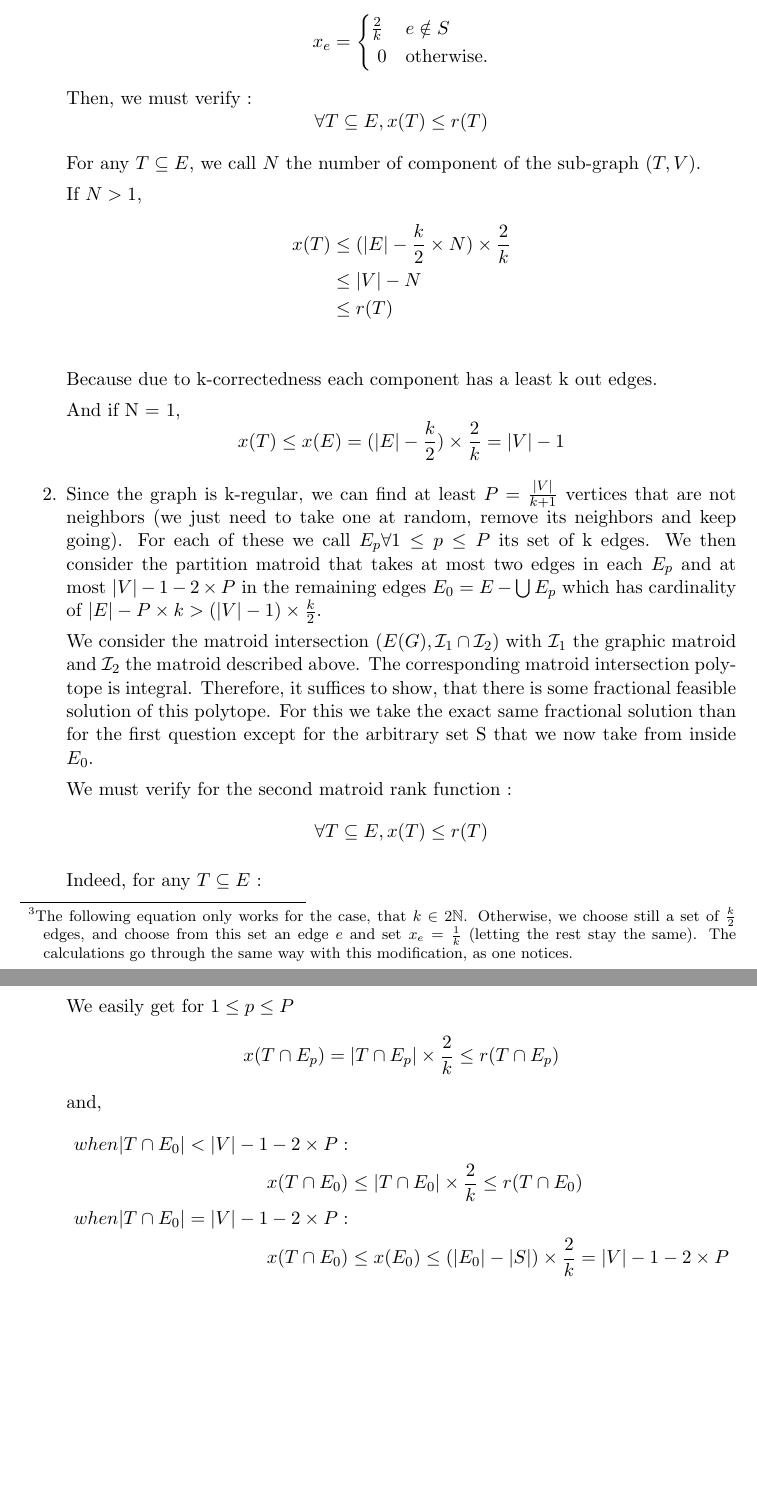
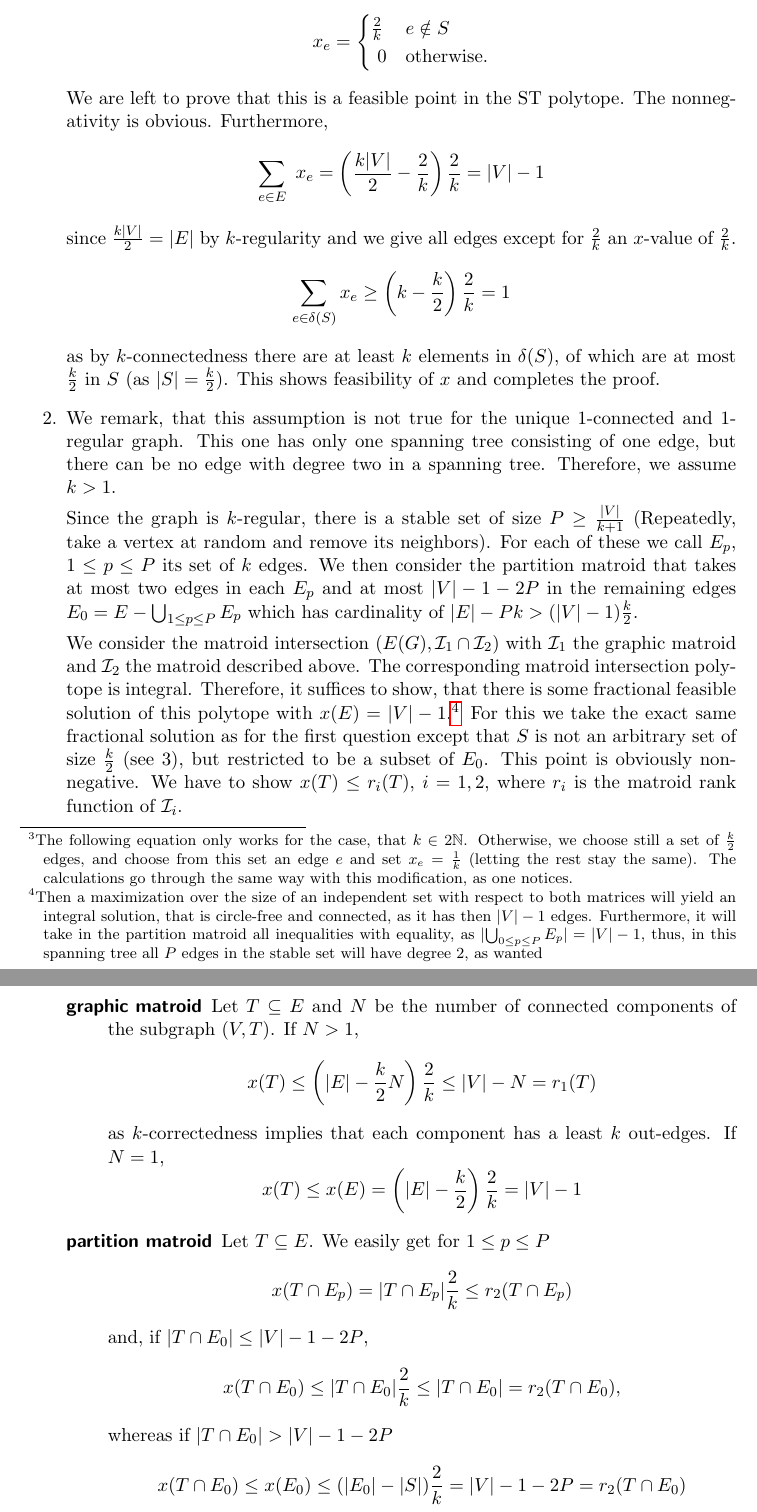
Before and after one commit to lfaucon/topics, a LaTeX problem sheet (assignment3.tex): two parts of pages 2 and 3 of 3, joined at a grey line, cut so that both start at the same text, the shorter picture padded with empty space. Compiled offline with pdfLaTeX.

Commit message:
Should be clean now
You can read through it tomorrow in the morning. I will try to to the
tex live tomorrow, so we do not need to much time after the lecture

```diff
--- a/assignment3.tex
+++ b/assignment3.tex
@@ -43,53 +43,49 @@ It was shown in the lecture, that the spanning tree polytope is integral. Theref
 \]
 for the integrality will yield an integral solution with at most as much weight.
 
-To obtain this solution, we choose an arbitrary edge set in the graph of size $\frac{k}{2}$.\footnote{The following equation only works for the case, that $k\in 2\mathbb{N}$. Otherwise, we choose still a set of $\frac{k}{2}$ edges, and choose from this set an edge $e$ and set $x_e = \frac{1}{k}$ (letting the rest stay the same). The calculations go through the same way with this modification, as one notices.}
+To obtain this solution, we choose an arbitrary edge set in the graph of size $\frac{k}{2}$.\footnote{\label{footnote}The following equation only works for the case, that $k\in 2\mathbb{N}$. Otherwise, we choose still a set of $\frac{k}{2}$ edges, and choose from this set an edge $e$ and set $x_e = \frac{1}{k}$ (letting the rest stay the same). The calculations go through the same way with this modification, as one notices.}
 \[
 x_e = \begin{cases} \frac{2}{k} & e \notin S \\ 0 &\text{otherwise.}\end{cases}
 \]
-Then, we must verify :
+We are left to prove that this is a feasible point in the ST polytope. The nonnegativity is obvious. Furthermore,
 \[
-\forall T \subseteq E, x(T) \leq r(T)
+\sum_{e \in E} x_e =\left( \frac{k\lvert V \rvert}{2} - \frac{2}{k}\right)\frac{2}{k}=\lvert V \rvert - 1
 \]
+since $\frac{k\lvert V \rvert}{2} = \lvert E \rvert$ by $k$-regularity and we give all edges except for $\frac{2}{k}$ an $x$-value of $\frac{2}{k}$.
+\[
+\sum_{e \in \delta(S)} x_e \ge \left (k-\frac{k}{2}\right) \frac{2}{k} = 1
+\]
+as by $k$-connectedness there are at least $k$ elements in $\delta (S)$, of which are at most $\frac{k}{2}$ in $S$ (as $\lvert S \rvert = \frac{k}{2}$). This shows feasibility of $x$ and completes the proof.
+\item
+We remark, that this assumption is not true for the unique $1$-connected and $1$-regular graph. This one has only one spanning tree consisting of one edge, but there can be no edge with degree two in a spanning tree. Therefore, we assume $k>1$.
 
-For any $T\subseteq E$, we call $N$ the number of component of the sub-graph $(T,V)$.
+Since the graph is $k$-regular, there is a stable set of size $P \ge \frac{|V|}{k+1}$ (Repeatedly, take a vertex at random and remove its neighbors). For each of these we call $E_p$, $1 \leq p \leq P$ its set of $k$ edges. We then consider the partition matroid that takes at most two edges in each $E_p$ and at most $|V| - 1 - 2 P$ in the remaining edges $E_0 = E-\bigcup_{1\le p \le P} E_p$ which has cardinality of $\lvert E\rvert - Pk > (\lvert V\rvert - 1)\frac{k}{2}$.
 
-If $N > 1$,
-\begin{align*}
-x(T) &\leq (|E| - \frac{k}{2} \times N ) \times\frac{2}{k} \\
-&\leq |V| - N \\
-&\leq r(T) \\
-\end{align*}
-Because due to k-correctedness each component has a least k out edges.
-
-And if N = 1,
+We consider the matroid intersection $(E(G), \mathcal{I}_1\cap \mathcal{I}_2)$ with $\mathcal{I}_1$ the graphic matroid and $\mathcal{I}_2$ the matroid described above. The corresponding matroid intersection polytope is integral. Therefore, it suffices to show, that there is some fractional feasible solution of this polytope with $x(E) = \lvert V \rvert-1$.\footnote{Then a maximization over the size of an independent set with respect to both matrices will yield an integral solution, that is circle-free and connected, as it has then $\lvert V \rvert-1$ edges. Furthermore, it will take in the partition matroid all inequalities with equality, as $\lvert \bigcup_{0\le p \le P} E_p \rvert = \lvert V\rvert-1$, thus, in this spanning tree all $P$ edges in the stable set will have degree $2$, as wanted} For this we take the exact same fractional solution as for the first question except that $S$ is not an arbitrary set of size $\frac{k}{2}$ (see \autoref{footnote}), but restricted to be a subset of $E_0$. This point is obviously nonnegative. We have to show $x(T) \le r_i(T)$, $i=1, 2$, where $r_i$ is the matroid rank function of $\mathcal{I}_i$.
+\begin{description}
+\item[graphic matroid]
+Let $T\subseteq E$ and $N$ be the number of connected components of the subgraph $(V,T)$. If $N > 1$,
 \[
-x(T) \leq x(E) = (|E| - \frac{k}{2}) \times \frac{2}{k} = |V| - 1
+x(T) \leq \left(\lvert E\rvert - \frac{k}{2} N\right)\frac{2}{k} \leq \lvert V\rvert - N = r_1(T)
 \]
-\item
-Since the graph is k-regular, we can find at least $P = \frac{|V|}{k+1}$ vertices that are not neighbors (we just need to take one at random, remove its neighbors and keep going). For each of these we call $E_p \forall 1 \leq p \leq P$ its set of k edges. We then consider the partition matroid that takes at most two edges in each $E_p$ and at most $|V| - 1 - 2 \times P$ in the remaining edges $E_0 = E-\bigcup E_p$ which has cardinality of $|E| - P \times k > (|V| - 1) \times \frac{k}{2}$.
-
-We consider the matroid intersection $(E(G), \mathcal{I}_1\cap \mathcal{I}_2)$ with $\mathcal{I}_1$ the graphic matroid and $\mathcal{I}_2$ the matroid described above. The corresponding matroid intersection polytope is integral. Therefore, it suffices to show, that there is some fractional feasible solution of this polytope. For this we take the exact same fractional solution than for the first question except for the arbitrary set S that we now take from inside $E_0$.
-
-We must verify for the second matroid rank function :
+as $k$-correctedness implies that each component has a least $k$ out-edges. If $N= 1$,
 \[
-\forall T \subseteq E, x(T) \leq r(T)
+x(T) \leq x(E) = \left(\lvert E\rvert - \frac{k}{2}\right) \frac{2}{k} = |V| - 1
 \]
-
-Indeed, for any $T\subseteq E$ :
-
-We easily get for $1 \leq p \leq P$
+\item[partition matroid]
+Let $T\subseteq E$. We easily get for $1 \leq p \leq P$
 \[
-x(T\cap E_p) = |T\cap E_p| \times \frac{2}{k} \leq r(T\cap E_p)
+x(T\cap E_p) = \lvert T\cap E_p\rvert \frac{2}{k} \leq r_2(T\cap E_p)
 \]
-and,
-\begin{align*}
-when |T\cap E_0| < |V| - 1 - 2 \times P :&\\
-x(T\cap E_0) & \leq |T\cap E_0| \times \frac{2}{k} \leq r(T\cap E_0)\\
-when |T\cap E_0| = |V| - 1 - 2 \times P :&\\
-x(T\cap E_0) & \leq x(E_0) \leq (|E_0| - |S|) \times \frac{2}{k} = |V| - 1 - 2 \times P\\
-\end{align*}
-
+and, if $\lvert T\cap E_0\rvert \le \lvert V\rvert - 1 - 2 P$,
+\[
+x(T\cap E_0)  \leq \lvert T\cap E_0\rvert \frac{2}{k} \leq \lvert T \cap E_0\rvert = r_2(T\cap E_0),
+\]
+whereas if $\lvert T\cap E_0\rvert > \lvert V\rvert - 1 - 2 P$
+\[
+x(T\cap E_0)  \leq x(E_0) \leq (\lvert E_0\rvert - \lvert S\rvert)  \frac{2}{k} = \lvert V\rvert - 1 - 2  P = r_2(T \cap E_0)
+\]
+\end{description}
 \end{enumerate}
 
 \end{document}
```
Also changed, not shown: assignment3.tex (2 more changed lines).
